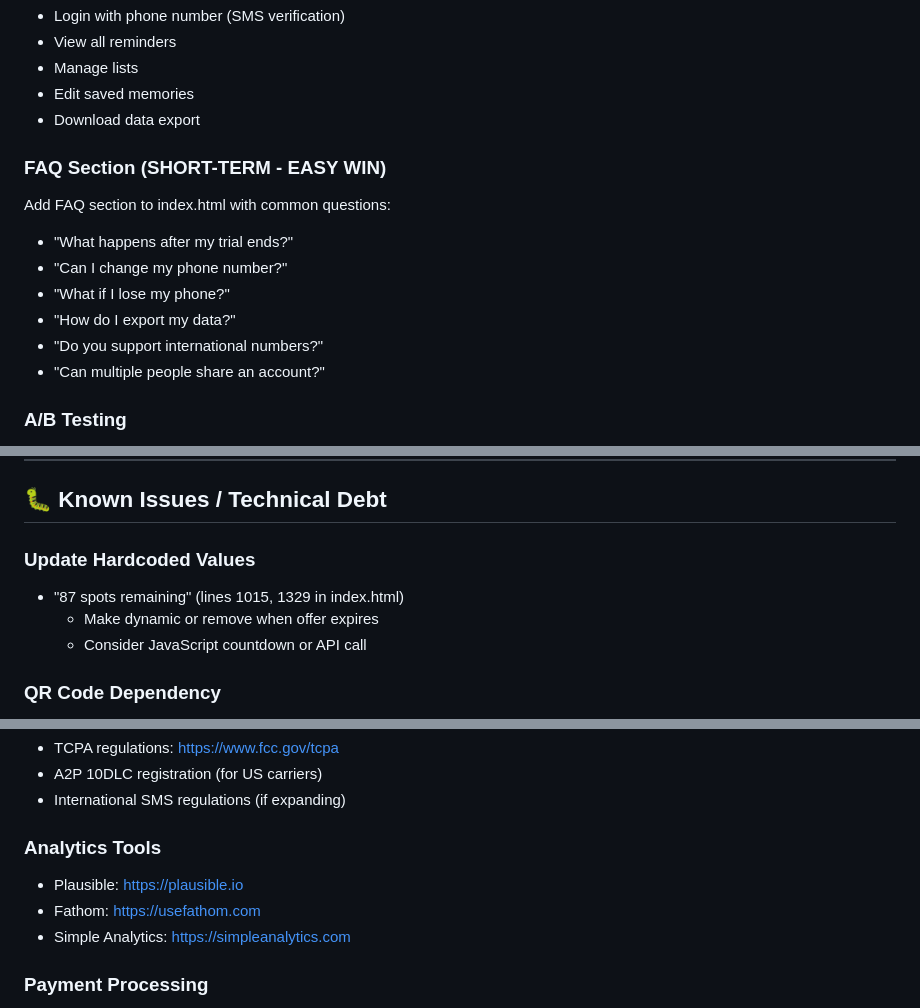
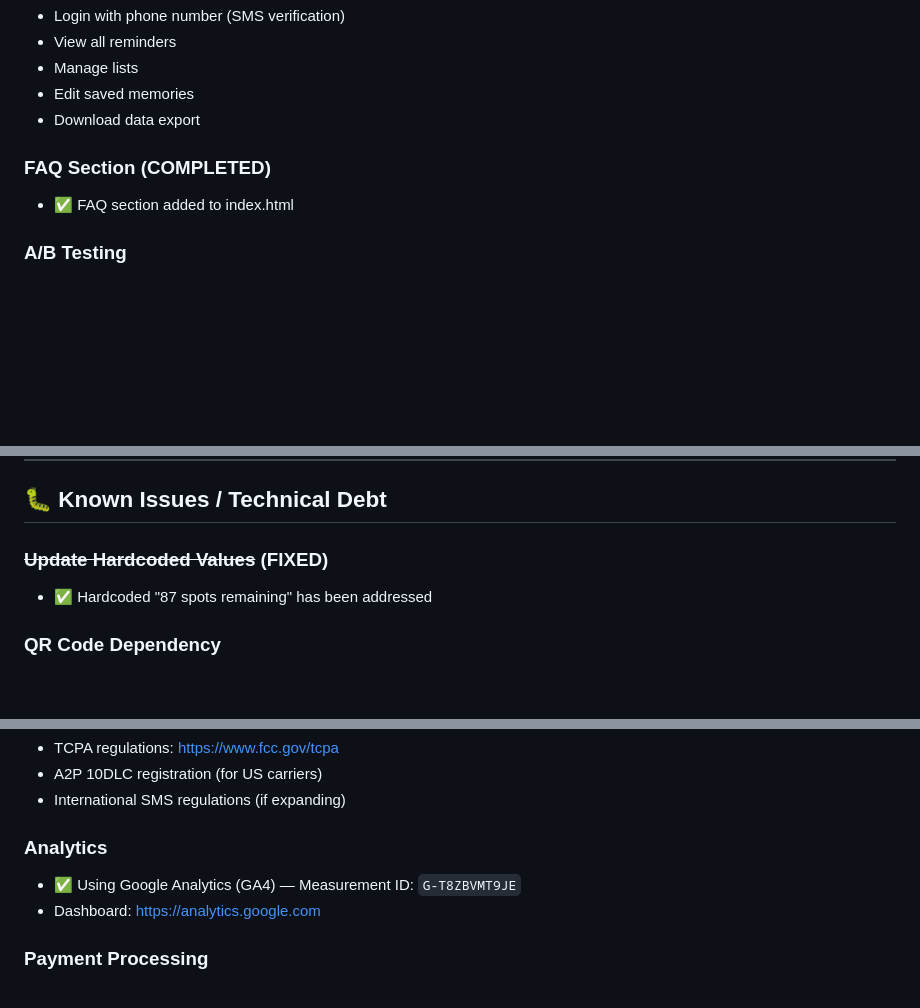
Before and after one commit to bhodge10/remyndrs-website-netlify, a Markdown page: claude.md, 3 parts joined by grey strips. Rendered like a GitHub page; blank space fills up the shorter version.

Commit message:
Update CLAUDE.md with completed items
Mark FAQ, analytics, hardcoded values, and desktop contact forms as
completed. Update analytics resources to reflect Google Analytics GA4.

Co-Authored-By: Claude Opus 4.5 <noreply@anthropic.com>

```diff
--- a/claude.md
+++ b/claude.md
@@ -142,14 +143,8 @@ CREATE TABLE rewards (
 - Edit saved memories
 - Download data export
 
-### FAQ Section (SHORT-TERM - EASY WIN)
-Add FAQ section to index.html with common questions:
-- "What happens after my trial ends?"
-- "Can I change my phone number?"
-- "What if I lose my phone?"
-- "How do I export my data?"
-- "Do you support international numbers?"
-- "Can multiple people share an account?"
+### FAQ Section (COMPLETED)
+- ✅ FAQ section added to index.html
 
 ### A/B Testing
 - Test different CTA copy
@@ -281,10 +277,8 @@ Add FAQ section to index.html with common questions:
 
 ## 🐛 Known Issues / Technical Debt
 
-### Update Hardcoded Values
-- "87 spots remaining" (lines 1015, 1329 in index.html)
-  - Make dynamic or remove when offer expires
-  - Consider JavaScript countdown or API call
+### ~~Update Hardcoded Values~~ (FIXED)
+- ✅ Hardcoded "87 spots remaining" has been addressed
 
 ### QR Code Dependency
 - External API: `https://api.qrserver.com/v1/create-qr-code/`
@@ -308,10 +302,9 @@ Add FAQ section to index.html with common questions:
 - A2P 10DLC registration (for US carriers)
 - International SMS regulations (if expanding)
 
-### Analytics Tools
-- Plausible: https://plausible.io
-- Fathom: https://usefathom.com
-- Simple Analytics: https://simpleanalytics.com
+### Analytics
+- ✅ Using Google Analytics (GA4) — Measurement ID: `G-T8ZBVMT9JE`
+- Dashboard: https://analytics.google.com
 
 ### Payment Processing
 - Stripe documentation: https://stripe.com/docs
```
Also changed, not shown: other parts of claude.md (+7 -5 lines).
